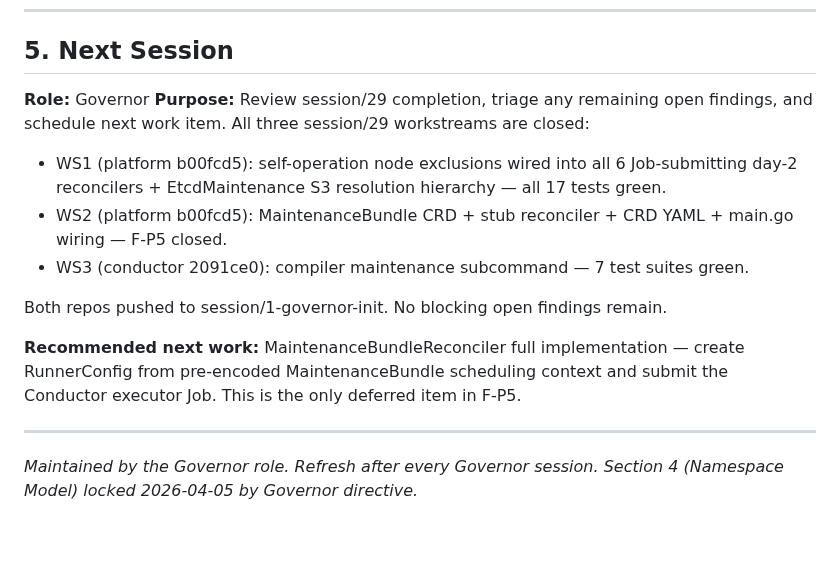
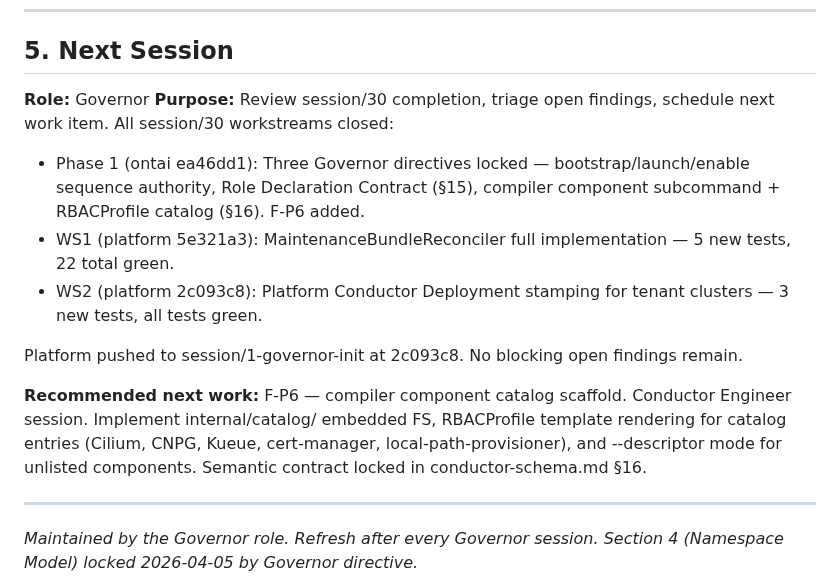
Before and after one commit to ontai-dev/ontai, a Markdown page: CONTEXT.md, the part around one of its changes. Drawn GitHub-style; blank space fills up the shorter version.

Commit message:
chore: update CONTEXT.md — session/30 complete, platform 2c093c8

```diff
--- a/CONTEXT.md
+++ b/CONTEXT.md
@@ -73,14 +73,14 @@ Inventions such as `security-system`, `platform-system`, `infra-system`, `guardi
 ## 5. Next Session
 
 **Role:** Governor
-**Purpose:** Review session/29 completion, triage any remaining open findings, and schedule next work item. All three session/29 workstreams are closed:
-- WS1 (platform b00fcd5): self-operation node exclusions wired into all 6 Job-submitting day-2 reconcilers + EtcdMaintenance S3 resolution hierarchy — all 17 tests green.
-- WS2 (platform b00fcd5): MaintenanceBundle CRD + stub reconciler + CRD YAML + main.go wiring — F-P5 closed.
-- WS3 (conductor 2091ce0): compiler maintenance subcommand — 7 test suites green.
+**Purpose:** Review session/30 completion, triage open findings, schedule next work item. All session/30 workstreams closed:
+- Phase 1 (ontai ea46dd1): Three Governor directives locked — bootstrap/launch/enable sequence authority, Role Declaration Contract (§15), compiler component subcommand + RBACProfile catalog (§16). F-P6 added.
+- WS1 (platform 5e321a3): MaintenanceBundleReconciler full implementation — 5 new tests, 22 total green.
+- WS2 (platform 2c093c8): Platform Conductor Deployment stamping for tenant clusters — 3 new tests, all tests green.
 
-Both repos pushed to session/1-governor-init. No blocking open findings remain.
+Platform pushed to session/1-governor-init at 2c093c8. No blocking open findings remain.
 
-**Recommended next work:** MaintenanceBundleReconciler full implementation — create RunnerConfig from pre-encoded MaintenanceBundle scheduling context and submit the Conductor executor Job. This is the only deferred item in F-P5.
+**Recommended next work:** F-P6 — compiler component catalog scaffold. Conductor Engineer session. Implement internal/catalog/ embedded FS, RBACProfile template rendering for catalog entries (Cilium, CNPG, Kueue, cert-manager, local-path-provisioner), and --descriptor mode for unlisted components. Semantic contract locked in conductor-schema.md §16.
 
 ---
 *Maintained by the Governor role. Refresh after every Governor session.*
```
Also changed, not shown: other parts of CONTEXT.md (+1 -1 lines).
